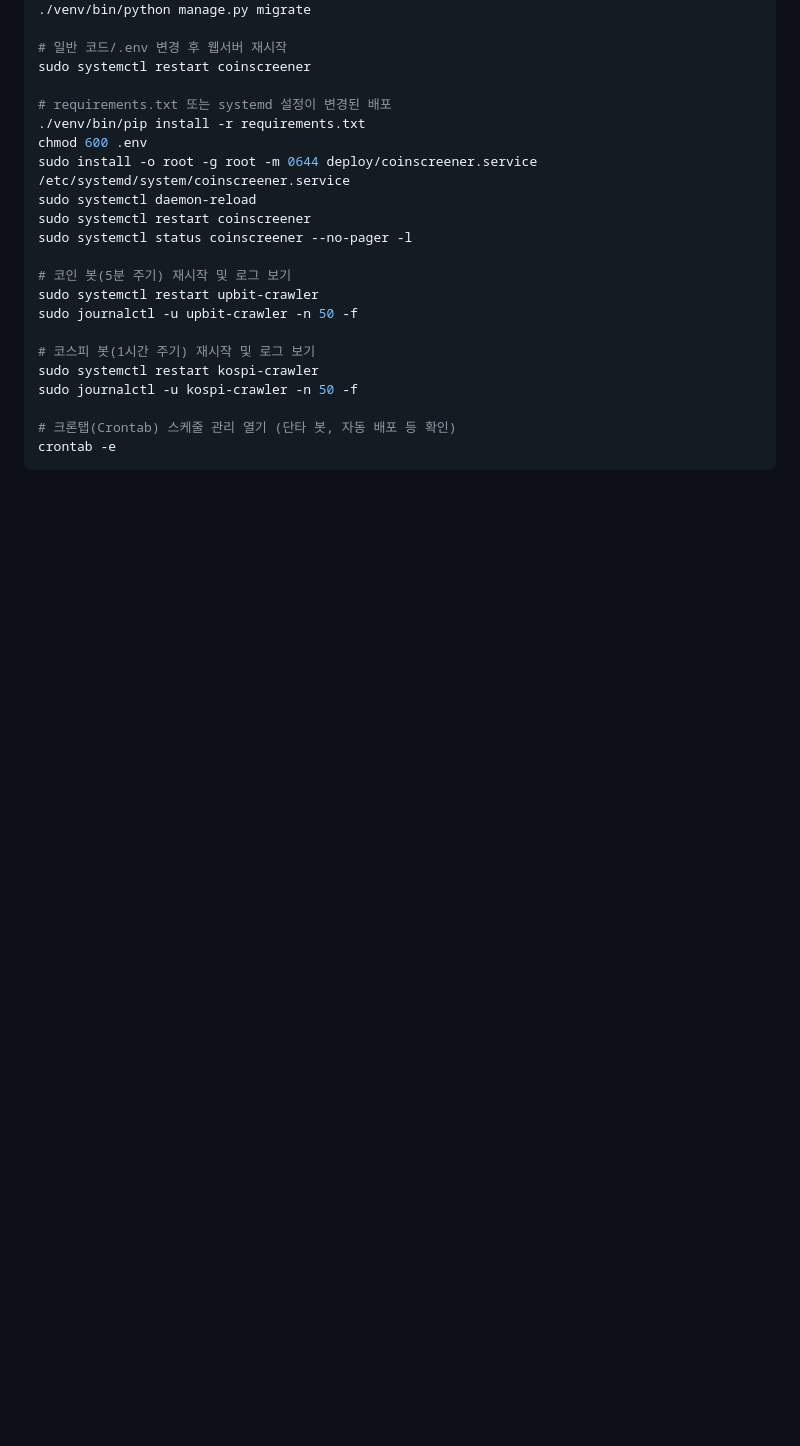
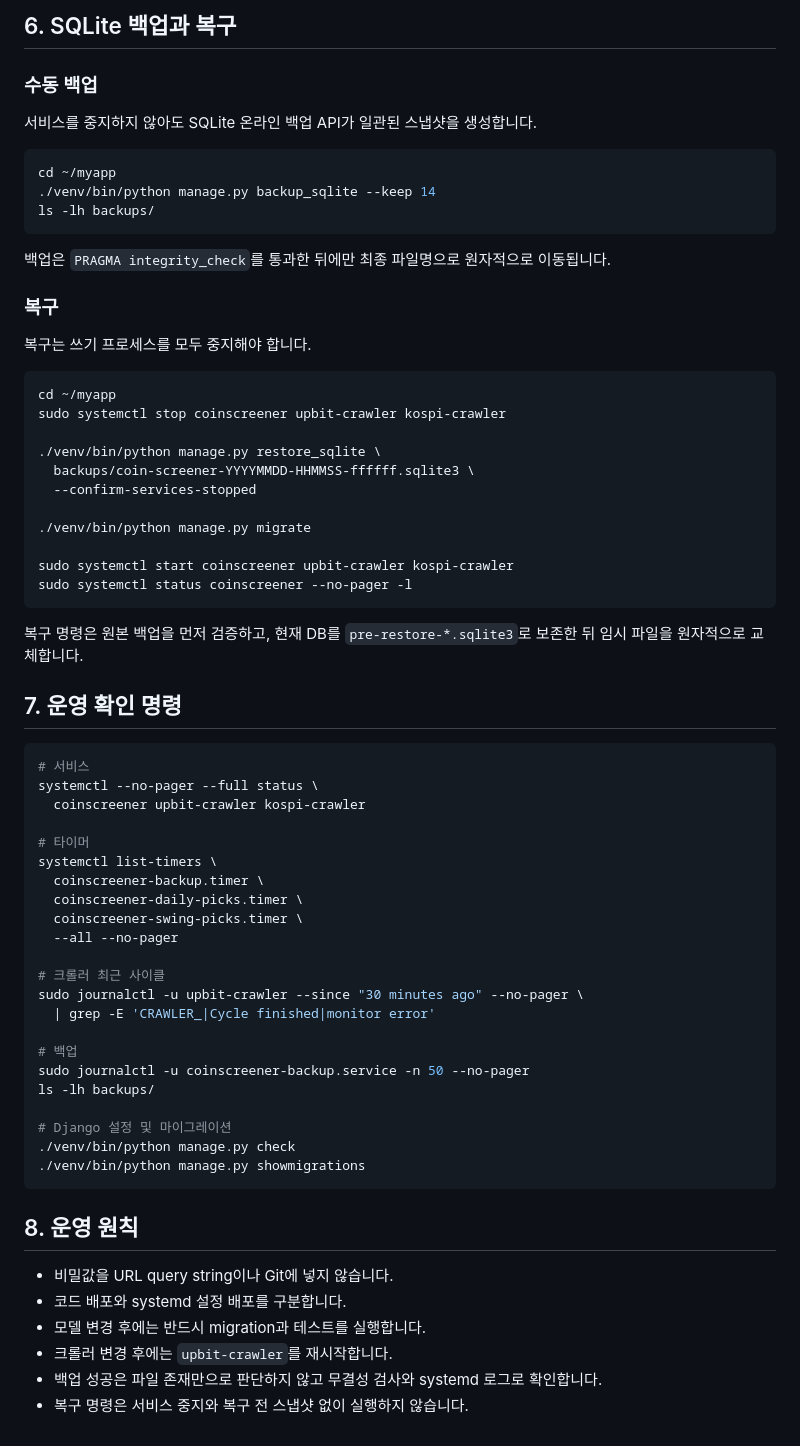
Before and after one commit to ydpapazzang/https---github.com-ydpapazzang-coin_screener2, a Markdown page: PROJECT_STRUCTURE.md, the part around one of its changes. GitHub-like rendering; blank space fills up the shorter version.

````diff
--- a/PROJECT_STRUCTURE.md
+++ b/PROJECT_STRUCTURE.md
@@ -87,24 +170,69 @@ git pull origin main
+## 6. SQLite 백업과 복구
+
+### 수동 백업
+
+서비스를 중지하지 않아도 SQLite 온라인 백업 API가 일관된 스냅샷을 생성합니다.
+
+```bash
+cd ~/myapp
+./venv/bin/python manage.py backup_sqlite --keep 14
+ls -lh backups/
+```
+
+백업은 `PRAGMA integrity_check`를 통과한 뒤에만 최종 파일명으로 원자적으로 이동됩니다.
+
+### 복구
+
+복구는 쓰기 프로세스를 모두 중지해야 합니다.
+
+```bash
+cd ~/myapp
+sudo systemctl stop coinscreener upbit-crawler kospi-crawler
+
+./venv/bin/python manage.py restore_sqlite \
+  backups/coin-screener-YYYYMMDD-HHMMSS-ffffff.sqlite3 \
+  --confirm-services-stopped
+
 ./venv/bin/python manage.py migrate
 
-# 일반 코드/.env 변경 후 웹서버 재시작
-sudo systemctl restart coinscreener
+sudo systemctl start coinscreener upbit-crawler kospi-crawler
+sudo systemctl status coinscreener --no-pager -l
+```
 
-# requirements.txt 또는 systemd 설정이 변경된 배포
-./venv/bin/pip install -r requirements.txt
-chmod 600 .env
-sudo install -o root -g root -m 0644 deploy/coinscreener.service /etc/systemd/system/coinscreener.service
-sudo systemctl daemon-reload
-sudo systemctl restart coinscreener
-sudo systemctl status coinscreener --no-pager -l
+복구 명령은 원본 백업을 먼저 검증하고, 현재 DB를 `pre-restore-*.sqlite3`로 보존한 뒤 임시 파일을 원자적으로 교체합니다.
 
-# 코인 봇(5분 주기) 재시작 및 로그 보기
-sudo systemctl restart upbit-crawler
-sudo journalctl -u upbit-crawler -n 50 -f
+## 7. 운영 확인 명령
 
-# 코스피 봇(1시간 주기) 재시작 및 로그 보기
-sudo systemctl restart kospi-crawler
-sudo journalctl -u kospi-crawler -n 50 -f
+```bash
+# 서비스
+systemctl --no-pager --full status \
+  coinscreener upbit-crawler kospi-crawler
 
-# 크론탭(Crontab) 스케줄 관리 열기 (단타 봇, 자동 배포 등 확인)
-crontab -e
+# 타이머
+systemctl list-timers \
+  coinscreener-backup.timer \
+  coinscreener-daily-picks.timer \
+  coinscreener-swing-picks.timer \
+  --all --no-pager
+
+# 크롤러 최근 사이클
+sudo journalctl -u upbit-crawler --since "30 minutes ago" --no-pager \
+  | grep -E 'CRAWLER_|Cycle finished|monitor error'
+
+# 백업
+sudo journalctl -u coinscreener-backup.service -n 50 --no-pager
+ls -lh backups/
+
+# Django 설정 및 마이그레이션
+./venv/bin/python manage.py check
+./venv/bin/python manage.py showmigrations
 ```
+
+## 8. 운영 원칙
+
+- 비밀값을 URL query string이나 Git에 넣지 않습니다.
+- 코드 배포와 systemd 설정 배포를 구분합니다.
+- 모델 변경 후에는 반드시 migration과 테스트를 실행합니다.
+- 크롤러 변경 후에는 `upbit-crawler`를 재시작합니다.
+- 백업 성공은 파일 존재만으로 판단하지 않고 무결성 검사와 systemd 로그로 확인합니다.
+- 복구 명령은 서비스 중지와 복구 전 스냅샷 없이 실행하지 않습니다.
````
Also changed, not shown: other parts of PROJECT_STRUCTURE.md (+146 -63 lines).
